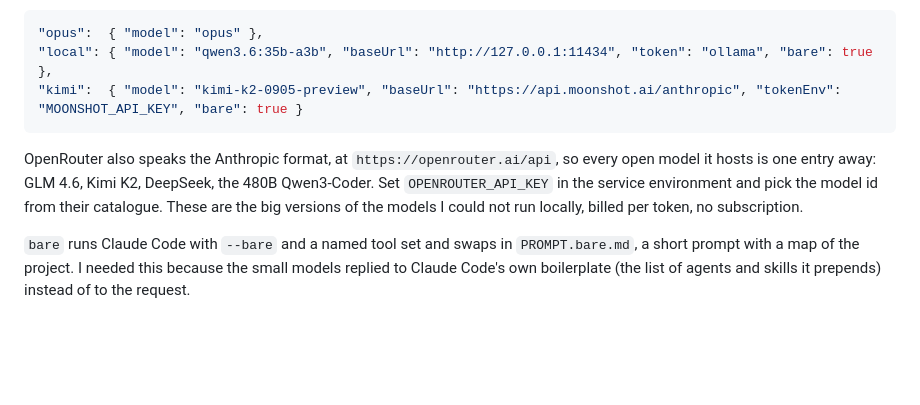
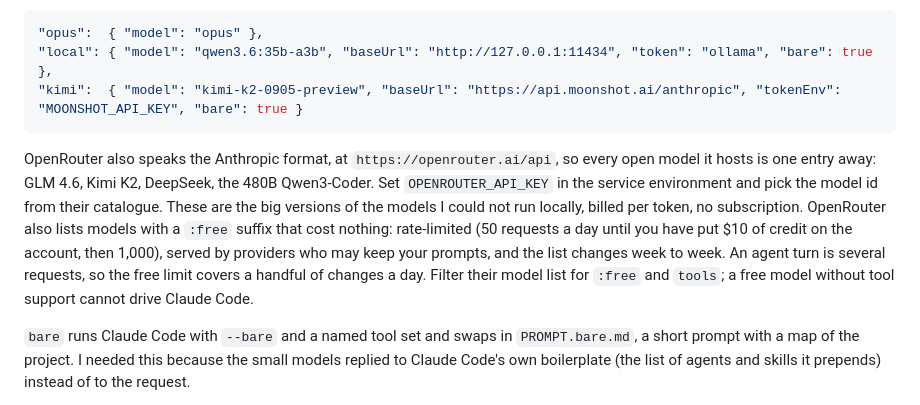
Before and after one commit to Abhyuday98/greenroom, a Markdown page: README.md, the part around the change. GitHub-like rendering; blank space fills up the shorter version.

Commit message:
OpenRouter free-tier providers and the limits that come with them

````diff
--- a/README.md
+++ b/README.md
@@ -42,7 +42,7 @@ Claude Code can talk to any endpoint that speaks the Anthropic message format. `
 "kimi":  { "model": "kimi-k2-0905-preview", "baseUrl": "https://api.moonshot.ai/anthropic", "tokenEnv": "MOONSHOT_API_KEY", "bare": true }
 ```
 
-OpenRouter also speaks the Anthropic format, at `https://openrouter.ai/api`, so every open model it hosts is one entry away: GLM 4.6, Kimi K2, DeepSeek, the 480B Qwen3-Coder. Set `OPENROUTER_API_KEY` in the service environment and pick the model id from their catalogue. These are the big versions of the models I could not run locally, billed per token, no subscription.
+OpenRouter also speaks the Anthropic format, at `https://openrouter.ai/api`, so every open model it hosts is one entry away: GLM 4.6, Kimi K2, DeepSeek, the 480B Qwen3-Coder. Set `OPENROUTER_API_KEY` in the service environment and pick the model id from their catalogue. These are the big versions of the models I could not run locally, billed per token, no subscription. OpenRouter also lists models with a `:free` suffix that cost nothing: rate-limited (50 requests a day until you have put $10 of credit on the account, then 1,000), served by providers who may keep your prompts, and the list changes week to week. An agent turn is several requests, so the free limit covers a handful of changes a day. Filter their model list for `:free` and `tools`; a free model without tool support cannot drive Claude Code.
 
 `bare` runs Claude Code with `--bare` and a named tool set and swaps in `PROMPT.bare.md`, a short prompt with a map of the project. I needed this because the small models replied to Claude Code's own boilerplate (the list of agents and skills it prepends) instead of to the request.
 
````
